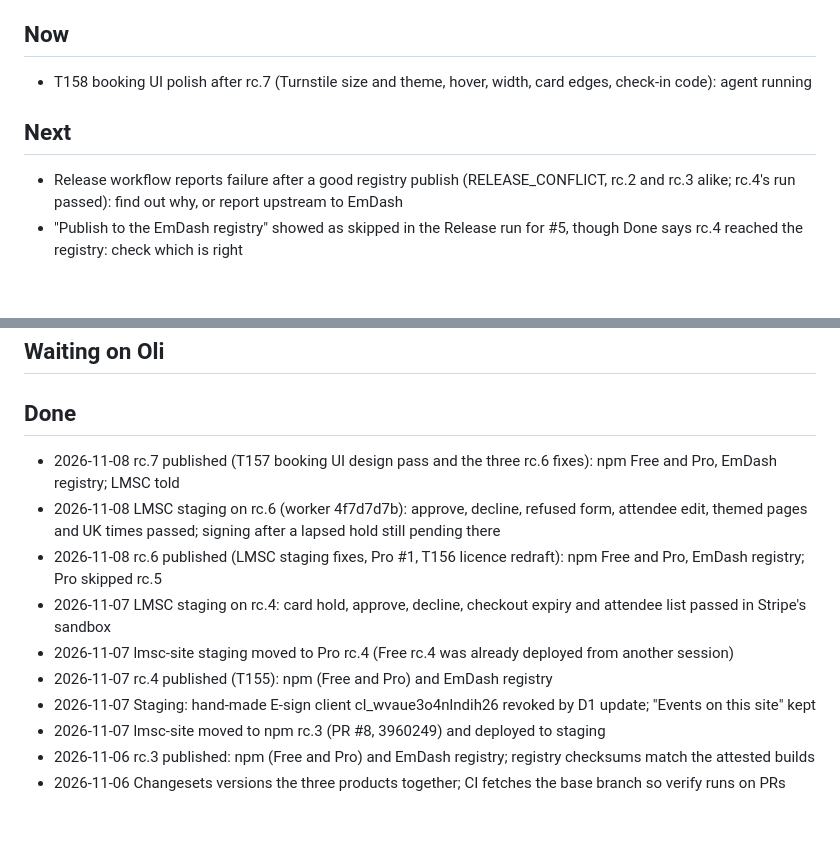
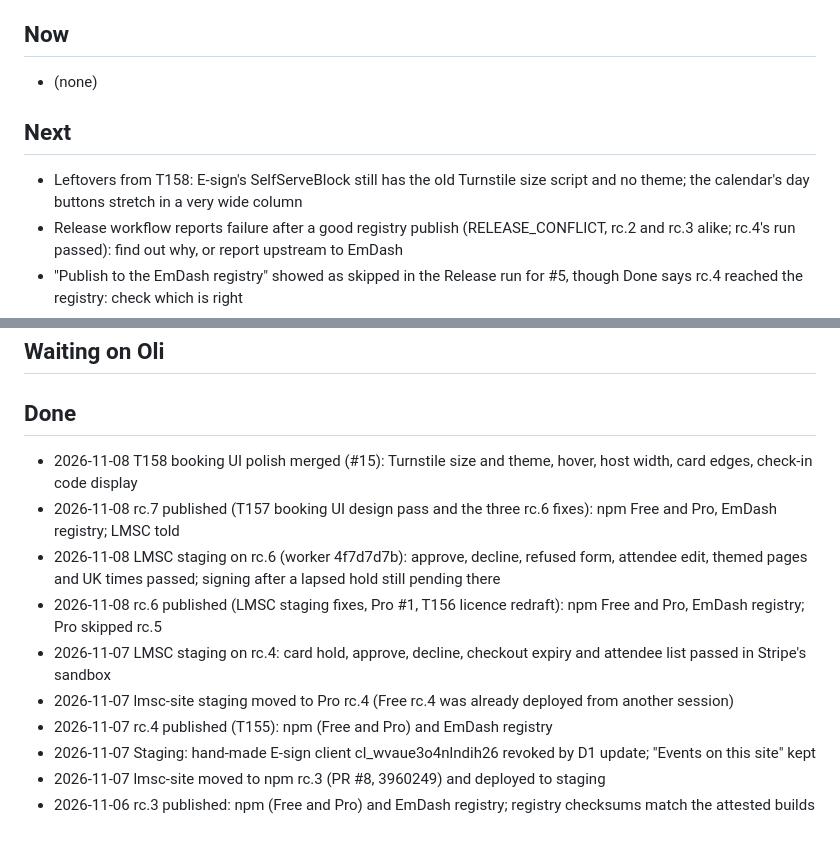
Before and after one commit to semics-uk/emdash-plugins, a Markdown page: NEXT.md, 2 parts joined by grey strips. Rendered like a GitHub page; blank space fills up the shorter version.

Commit message:
chore: NEXT.md after T158
Co-Authored-By: Claude Opus 5.5 <noreply@anthropic.com>

```diff
--- a/NEXT.md
+++ b/NEXT.md
@@ -4,9 +4,10 @@ The project's working memory. `/next` reads it first and updates it last, every
 Task detail lives in `tasks/` (start with `tasks/ORCHESTRATOR.md`); this file only tracks the step in hand.
 
 ## Now
-- T158 booking UI polish after rc.7 (Turnstile size and theme, hover, width, card edges, check-in code): agent running
+- (none)
 
 ## Next
+- Leftovers from T158: E-sign's SelfServeBlock still has the old Turnstile size script and no theme; the calendar's day buttons stretch in a very wide column
 - Release workflow reports failure after a good registry publish (RELEASE_CONFLICT, rc.2 and rc.3 alike; rc.4's run passed): find out why, or report upstream to EmDash
 - "Publish to the EmDash registry" showed as skipped in the Release run for #5, though Done says rc.4 reached the registry: check which is right
 - Fixes from the LMSC staging test, 2026-11-07 (Events and suite): style or theme the customer waiver and booking pages; show UK time, not UTC or "10:30 UTC (Europe/London)", on pages and in emails; check why a booking approved within a minute sent the organiser "New booking" with no "Booking request" email, and that the request email gives the deadline; flag bounced guest invitations to staff; keep the form's details and leave no cancelled record when a booking is refused; say a timed-out checkout lapsed; show the decline reason on the customer page and say "not charged" there and in the declined email; show event names in the admin Bookings list; show attendees while awaiting approval
@@ -29,6 +30,7 @@ Task detail lives in `tasks/` (start with `tasks/ORCHESTRATOR.md`); this file on
 ## Waiting on Oli
 
 ## Done
+- 2026-11-08 T158 booking UI polish merged (#15): Turnstile size and theme, hover, host width, card edges, check-in code display
 - 2026-11-08 rc.7 published (T157 booking UI design pass and the three rc.6 fixes): npm Free and Pro, EmDash registry; LMSC told
 - 2026-11-08 LMSC staging on rc.6 (worker 4f7d7d7b): approve, decline, refused form, attendee edit, themed pages and UK times passed; signing after a lapsed hold still pending there
 - 2026-11-08 rc.6 published (LMSC staging fixes, Pro #1, T156 licence redraft): npm Free and Pro, EmDash registry; Pro skipped rc.5
@@ -38,4 +40,3 @@ Task detail lives in `tasks/` (start with `tasks/ORCHESTRATOR.md`); this file on
 - 2026-11-07 Staging: hand-made E-sign client cl_wvaue3o4nlndih26 revoked by D1 update; "Events on this site" kept
 - 2026-11-07 lmsc-site moved to npm rc.3 (PR #8, 3960249) and deployed to staging
 - 2026-11-06 rc.3 published: npm (Free and Pro) and EmDash registry; registry checksums match the attested builds
-- 2026-11-06 Changesets versions the three products together; CI fetches the base branch so verify runs on PRs
```
